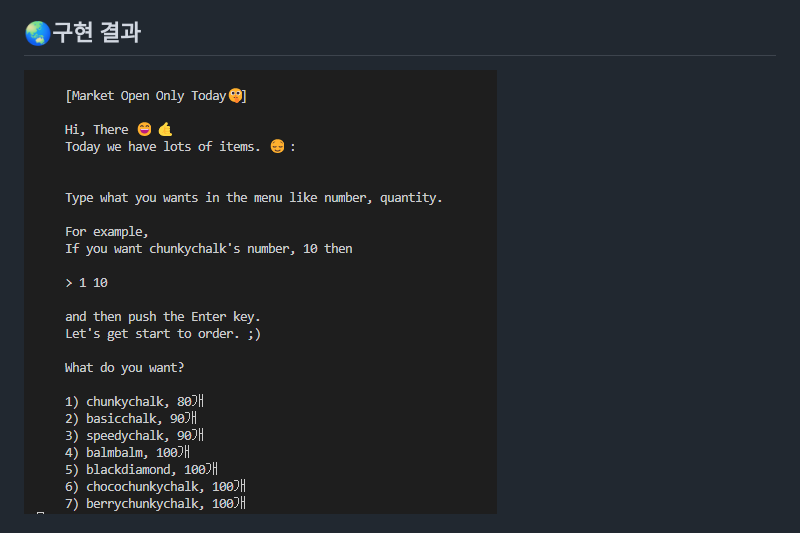
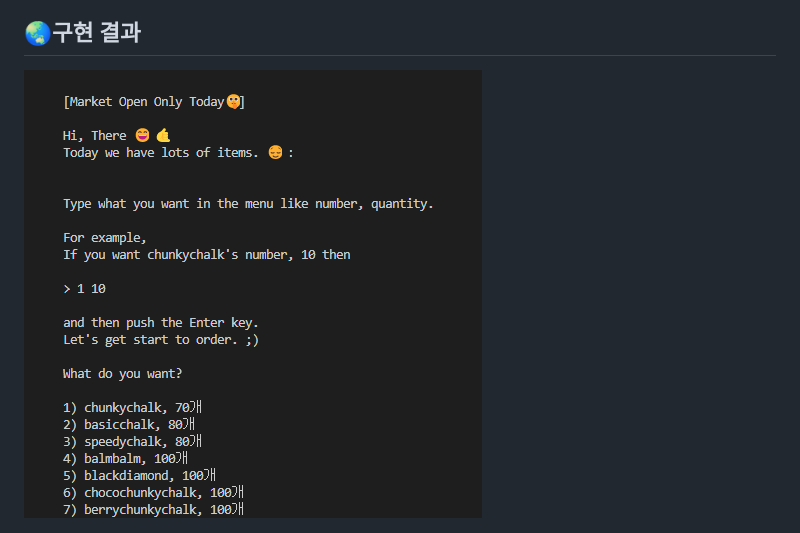
Before and after one commit to youngvctr/TIL-, a Markdown page: test-database/README.md, the part around the change. GitHub-like rendering; pictures changed too: test-database/image/155452.png (deleted), test-database/image/164142.png (added).

Commit message:
toy project | test-database using mysql

```diff
--- a/test-database/README.md
+++ b/test-database/README.md
@@ -11,7 +11,7 @@
 - mysql
 
 ## 🌏구현 결과
-![구현결과 1](./image/155452.png)
+![구현결과 1](./image/164142.png)
 
 ![구현결과 2](./image/161249.png)
 
```
Also changed, not shown: 1 other file.
